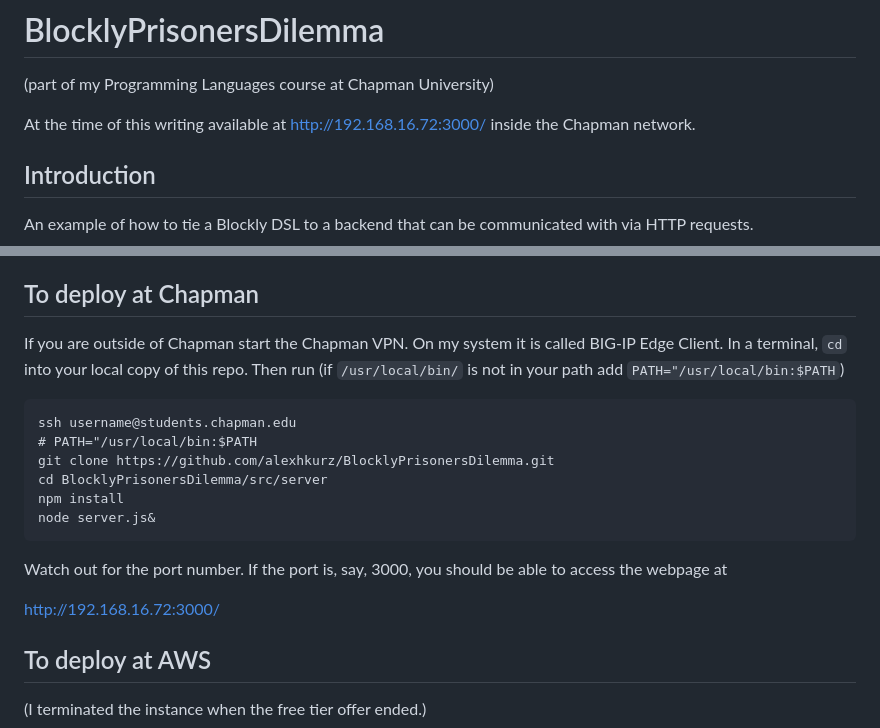
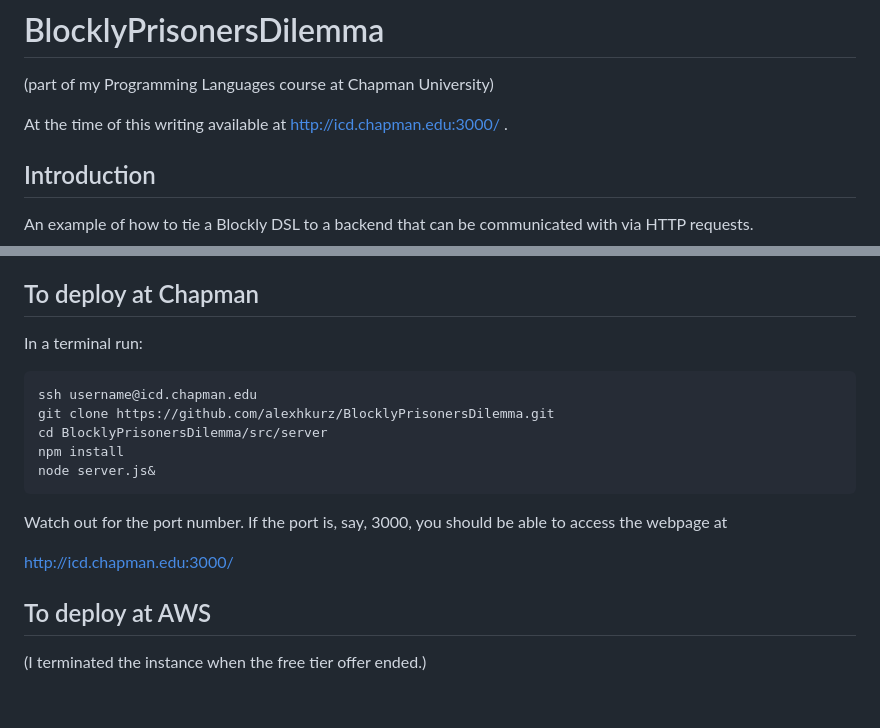
Before and after one commit to alexhkurz/BlocklyPrisonersDilemma, a Markdown page: README.md, 2 parts joined by grey strips. Rendered like a GitHub page; blank space fills up the shorter version.

Commit message:
to deploy at chapman updated

````diff
--- a/README.md
+++ b/README.md
@@ -2,7 +2,7 @@
 
 (part of my Programming Languages course at Chapman University)
 
-At the time of this writing available at http://192.168.16.72:3000/ inside the Chapman network.
+At the time of this writing available at http://icd.chapman.edu:3000/ .
 
 ## Introduction
 
@@ -69,11 +69,10 @@ Make sure to open your local copy of your fork in VSCode using "Open Folder...".
 
 ## To deploy at Chapman
 
-If you are outside of Chapman start the Chapman VPN. On my system it is called BIG-IP Edge Client. In a terminal, `cd` into your local copy of this repo. Then run (if `/usr/local/bin/` is not in your path add `PATH="/usr/local/bin:$PATH`)
+In a terminal run:
 
 ```
-ssh username@students.chapman.edu
-# PATH="/usr/local/bin:$PATH
+ssh username@icd.chapman.edu
 git clone https://github.com/alexhkurz/BlocklyPrisonersDilemma.git
 cd BlocklyPrisonersDilemma/src/server
 npm install
@@ -82,8 +81,7 @@ node server.js&
 
 Watch out for the port number. If the port is, say, 3000, you should be able to access the webpage at
 
-http://192.168.16.72:3000/
-
+http://icd.chapman.edu:3000/
 
 ## To deploy at AWS
 
````
